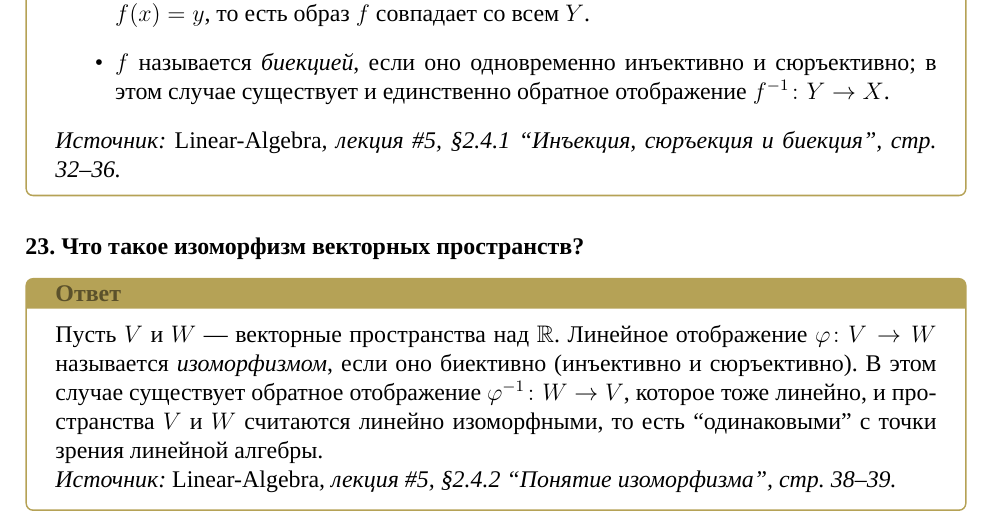
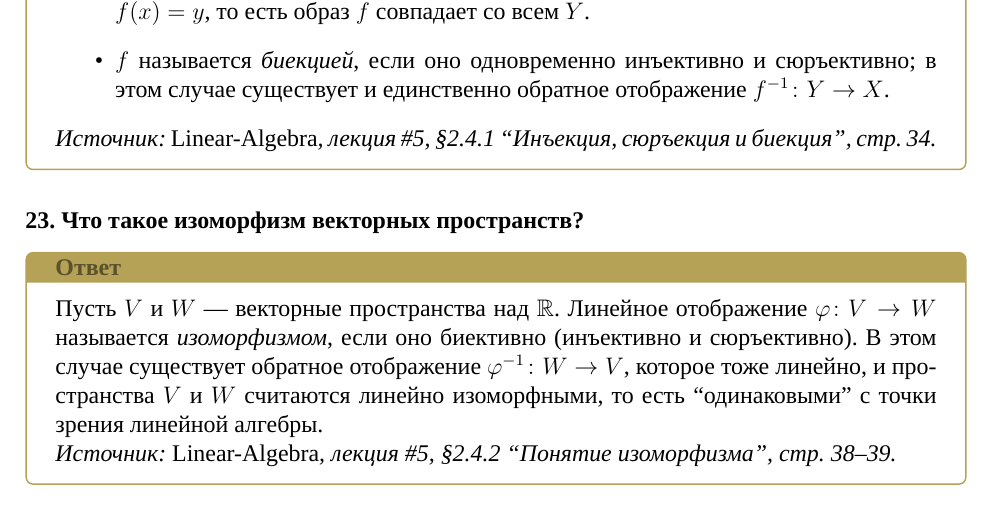
Before and after one commit to stupidcabbage/colloquium-linear-algebra-1, a LaTeX problem sheet (main.tex): part of page 9 of 18, cut so that both start at the same text. Compiled offline with XeLaTeX; a missing font is replaced by an installed copy or a similar font.

Commit message:
refactor: Source page number

```diff
--- a/main.tex
+++ b/main.tex
@@ -584,7 +584,7 @@
 		\item $f$ называется \emph{биекцией}, если оно одновременно инъективно и сюръективно; в этом случае существует и единственно обратное отображение $f^{-1}\colon Y\to X$.
 	\end{itemize}
 
-	\textit{Источник: \emph{Linear-Algebra}, лекция \#5, \S2.4.1 ``Инъекция, сюръекция и биекция'', стр.\ 32--36.}
+	\textit{Источник: \emph{Linear-Algebra}, лекция \#5, \S2.4.1 ``Инъекция, сюръекция и биекция'', стр.\ 34.}
 \end{answerbox}
 
 \bigskip
```
Also changed, not shown: main.pdf.
